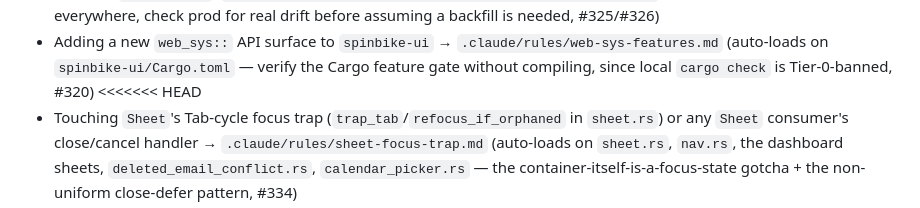
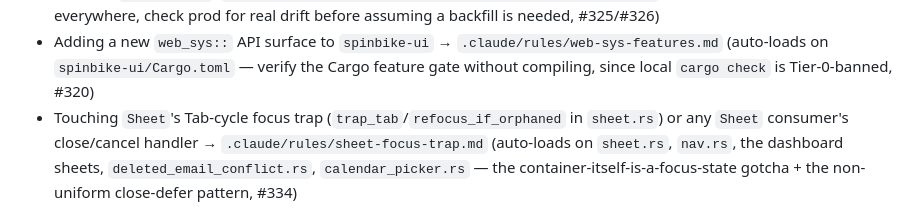
Before and after one commit to zbynekdrlik/spinbike, a Markdown page: CLAUDE.md, the part around the change. GitHub-like rendering.

Commit message:
fix(docs): drop stray merge marker left in the playbook router

```diff
--- a/CLAUDE.md
+++ b/CLAUDE.md
@@ -99,7 +99,6 @@ Path-scoped rules under `.claude/rules/` load themselves when you touch a matchi
 - Any new day-boundary / local-time computation in a job or route → `.claude/rules/bratislava-tz.md` (auto-loads on `crates/spinbike-server/src/util.rs`, `crates/spinbike-server/src/jobs/**`, `crates/spinbike-server/src/routes/**` — never `chrono::Local`, always the shared `crate::util` helpers; the recurring #205/#222/#327/#330 bug class + the source-invariant regression-test pattern for it)
 - Any new money-mutating write (`users.credit` / `transactions.amount`) → `.claude/rules/money-rounding.md` (auto-loads on `db/users.rs`, `routes/payments.rs|users.rs|door.rs|admin.rs|charger.rs` — round ONCE and reuse everywhere, check prod for real drift before assuming a backfill is needed, #325/#326)
 - Adding a new `web_sys::` API surface to `spinbike-ui` → `.claude/rules/web-sys-features.md` (auto-loads on `spinbike-ui/Cargo.toml` — verify the Cargo feature gate without compiling, since local `cargo check` is Tier-0-banned, #320)
-<<<<<<< HEAD
 - Touching `Sheet`'s Tab-cycle focus trap (`trap_tab`/`refocus_if_orphaned` in `sheet.rs`) or any `Sheet` consumer's close/cancel handler → `.claude/rules/sheet-focus-trap.md` (auto-loads on `sheet.rs`, `nav.rs`, the dashboard sheets, `deleted_email_conflict.rs`, `calendar_picker.rs` — the container-itself-is-a-focus-state gotcha + the non-uniform close-defer pattern, #334)
 - Identifying a class-visit service (Fitness/Spinning), or adding a new `services.kind` value → `.claude/rules/service-kind.md` (auto-loads on `crates/spinbike-core/src/services.rs`, `jobs/charger.rs`, `routes/payments.rs|users.rs|admin.rs`, `db/users.rs|reports.rs`, `dashboard/mod.rs|action_form.rs` — identify by the stable `kind` column, never admin-editable `name_en`/`name_sk`; a new kind needs its own i18n badge key or it renders "???", #186/#329)
 - Creating a synthetic account on PROD (mail testing, auth verification) → `.claude/rules/prod-test-data.md` (auto-loads on `crates/spinbike-server/src/mail/**`, `crates/spinbike-server/src/auth/**`, `routes/auth.rs`, `e2e/tests/auth*.spec.ts` — clean up same-ticket, check `deleted_at IS NULL` filters first, prod-DELETE approval+backup, #333)
```
